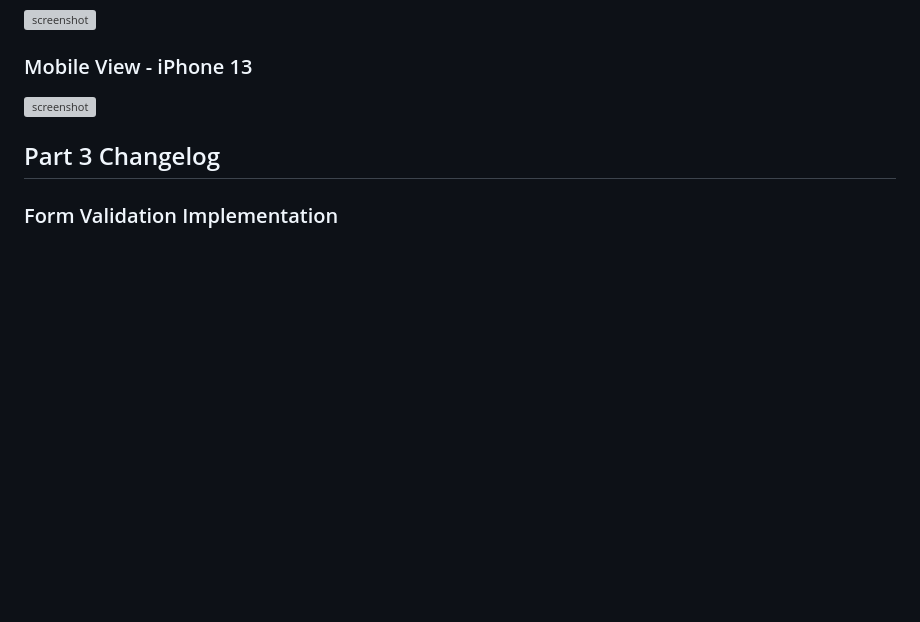
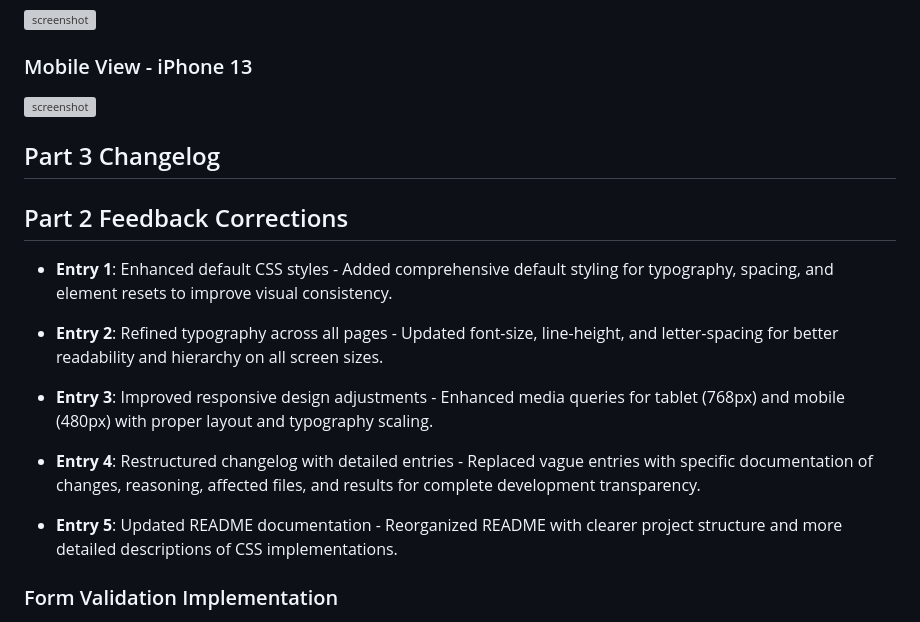
Before and after one commit to Ntokozo-dev/herhavenstudio_website, a Markdown page: README.md, the part around the change. Rendered like a GitHub page; blank space fills up the shorter version; grey boxes are pictures that could not be loaded.

Commit message:
Part 2 Feedback Corrections

```diff
--- a/README.md
+++ b/README.md
@@ -69,6 +69,18 @@ entry 7: debug code
 
 ## Part 3 Changelog
 
+## Part 2 Feedback Corrections
+
+- **Entry 1**: Enhanced default CSS styles - Added comprehensive default styling for typography, spacing, and element resets to improve visual consistency.
+
+- **Entry 2**: Refined typography across all pages - Updated font-size, line-height, and letter-spacing for better readability and hierarchy on all screen sizes.
+
+- **Entry 3**: Improved responsive design adjustments - Enhanced media queries for tablet (768px) and mobile (480px) with proper layout and typography scaling.
+
+- **Entry 4**: Restructured changelog with detailed entries - Replaced vague entries with specific documentation of changes, reasoning, affected files, and results for complete development transparency.
+
+- **Entry 5**: Updated README documentation - Reorganized README with clearer project structure and more detailed descriptions of CSS implementations.
+
 ### Form Validation Implementation
 - **Entry 1**: Added JavaScript form validation to register.html - Validates firstname, lastname, email format, password strength (min 8 characters), password confirmation, and terms agreement. User receives alert if validation fails.
 
```
